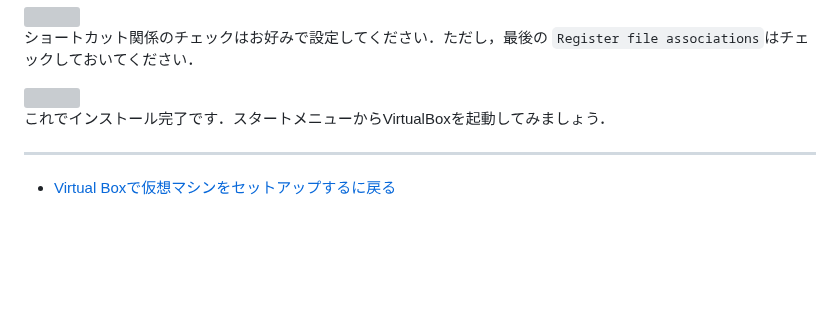
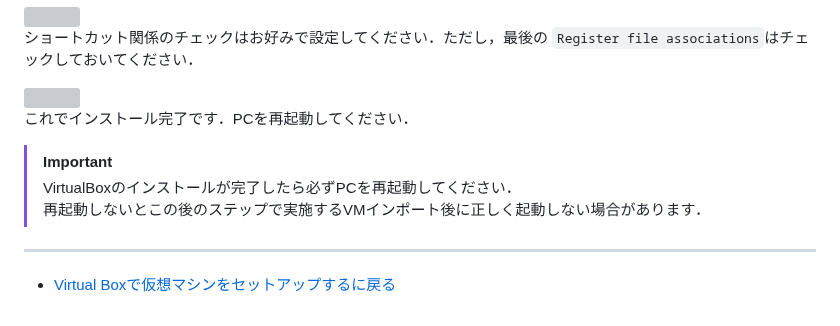
Before and after one commit to horilaboratory/robot_project, a Markdown page: windows/vbox_install.md, the part around the change. Drawn GitHub-style; blank space fills up the shorter version; grey boxes are pictures that could not be loaded.

```diff
--- a/windows/vbox_install.md
+++ b/windows/vbox_install.md
@@ -46,7 +46,11 @@ PythonによるVM管理機能のインストール確認です．これを用い
 
 <img src="/imgs/vb_install6.png" width=50%>
 
-これでインストール完了です．スタートメニューからVirtualBoxを起動してみましょう．
+これでインストール完了です．PCを再起動してください．
+
+> [!IMPORTANT]
+> VirtualBoxのインストールが完了したら必ずPCを再起動してください．<br>
+> 再起動しないとこの後のステップで実施するVMインポート後に正しく起動しない場合があります．
 
 ---
 - [Virtual Boxで仮想マシンをセットアップするに戻る](/windows/vbox.md)
```
Also changed, not shown: windows/vbox_importVM.md (+4 -0 lines), imgs/vb_import9.png (added).
